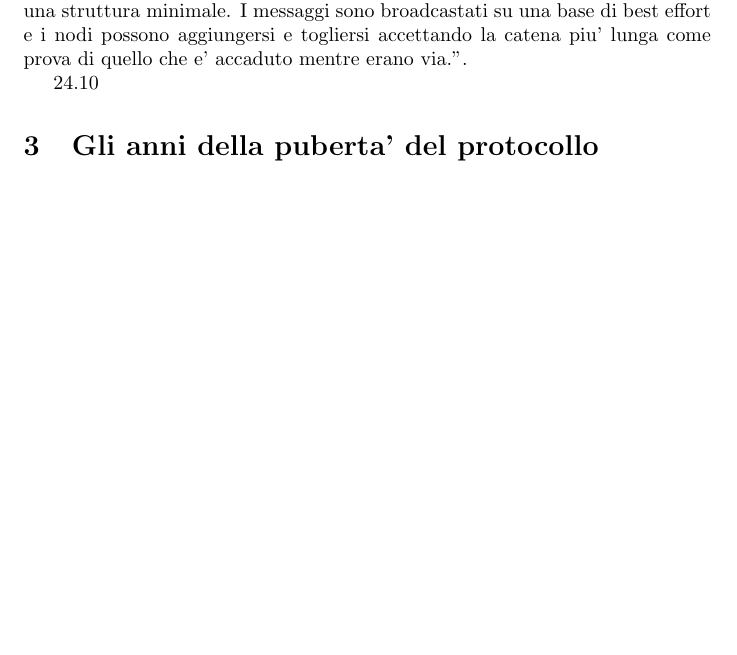
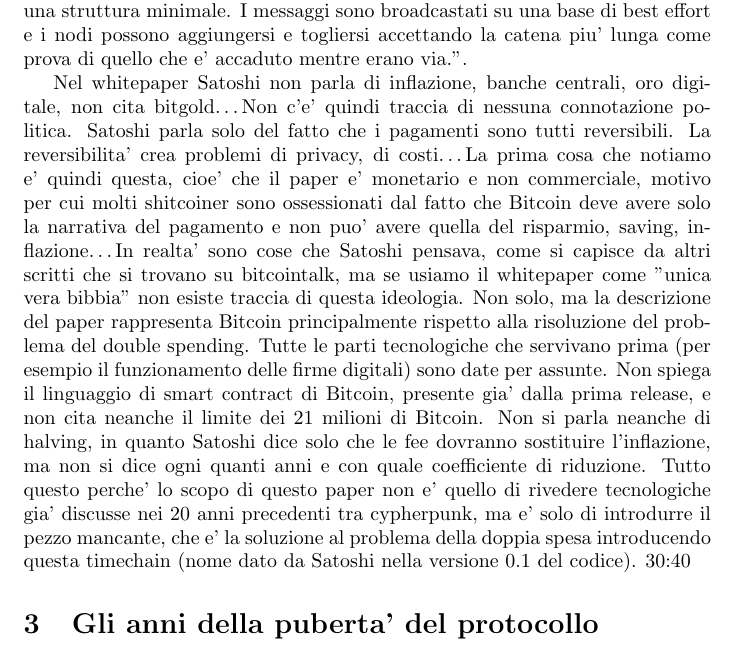
Before and after one commit to gekoxyz/storia-di-Bitcoin, a LaTeX document (main.tex): part of page 4 of 4, cut so that both start at the same text, the shorter picture padded with empty space. Compiled offline with pdfLaTeX.

Commit message:
aggiunto fino a 30:40 dell'episodio 2

```diff
--- a/main.tex
+++ b/main.tex
@@ -27,8 +27,8 @@
 
 Nell'abstract del whitepaper, al \href{https://bitcoin.org/bitcoin.pdf}{link} su bitcoin.org possiamo leggere: "Una versione completamente peer to peer di contante elettronico permetterebbe ai pagamenti online di essere mandati direttamente da una parte all'altra senza passare attraverso una istituzione finanziaria. Le firme digitali sono parte della soluzione, ma i benefici principali sono perduti se comunque dobbiamo avere una terza parte fidata per prevenire una doppia spesa. Proponiamo una soluzione alla doppia spesa usando una rete peer to peer. Il network timestampa le transazioni tramite un hash dentro una catena continuamente crescente di prove di lavoro basate su quell'hash, formando dei record che non possono essere cambiati senza rifare l'intera catena di prova di lavoro. La catena piu' lunga non solo serve come prova della sequenza di eventi testimoniati, ma e' anche prova del fatto che questa sequenza arriva dal piu' grande conglomerato di potenza CPU. Fintanto che la maggioranza della potenza di calcolo della CPU e' controllata da nodi che non stanno cooperando tra di loro per attaccare la rete genereranno la catena piu' lunga e supereranno gli attaccanti. La rete richiede una struttura minimale. I messaggi sono broadcastati su una base di best effort e i nodi possono aggiungersi e togliersi accettando la catena piu' lunga come prova di quello che e' accaduto mentre erano via.".
 
-24.10
-
+Nel whitepaper Satoshi non parla di inflazione, banche centrali, oro digitale, non cita bitgold\dots Non c'e' quindi traccia di nessuna connotazione politica. Satoshi parla solo del fatto che i pagamenti sono tutti reversibili. La reversibilita' crea problemi di privacy, di costi\dots La prima cosa che notiamo e' quindi questa, cioe' che il paper e' monetario e non commerciale, motivo per cui molti shitcoiner sono ossessionati dal fatto che Bitcoin deve avere solo la narrativa del pagamento e non puo' avere quella del risparmio, saving, inflazione\dots In realta' sono cose che Satoshi pensava, come si capisce da altri scritti che si trovano su bitcointalk, ma se usiamo il whitepaper come "unica vera bibbia" non esiste traccia di questa ideologia. Non solo, ma la descrizione del paper rappresenta Bitcoin principalmente rispetto alla risoluzione del problema del double spending. Tutte le parti tecnologiche che servivano prima (per esempio il funzionamento delle firme digitali) sono date per assunte. Non spiega il linguaggio di smart contract di Bitcoin, presente gia' dalla prima release, e non cita neanche il limite dei 21 milioni di Bitcoin. Non si parla neanche di halving, in quanto Satoshi dice solo che le fee dovranno sostituire l'inflazione, ma non si dice ogni quanti anni e con quale coefficiente di riduzione. Tutto questo perche' lo scopo di questo paper non e' quello di rivedere tecnologiche gia' discusse nei 20 anni precedenti tra cypherpunk, ma e' solo di introdurre il pezzo mancante, che e' la soluzione al problema della doppia spesa introducendo questa timechain (nome dato da Satoshi nella versione 0.1 del codice).
+30:40
 \section{Gli anni della puberta' del protocollo}
 
 \section{Block size war}
```
Also changed, not shown: main.pdf, 3 other files.
